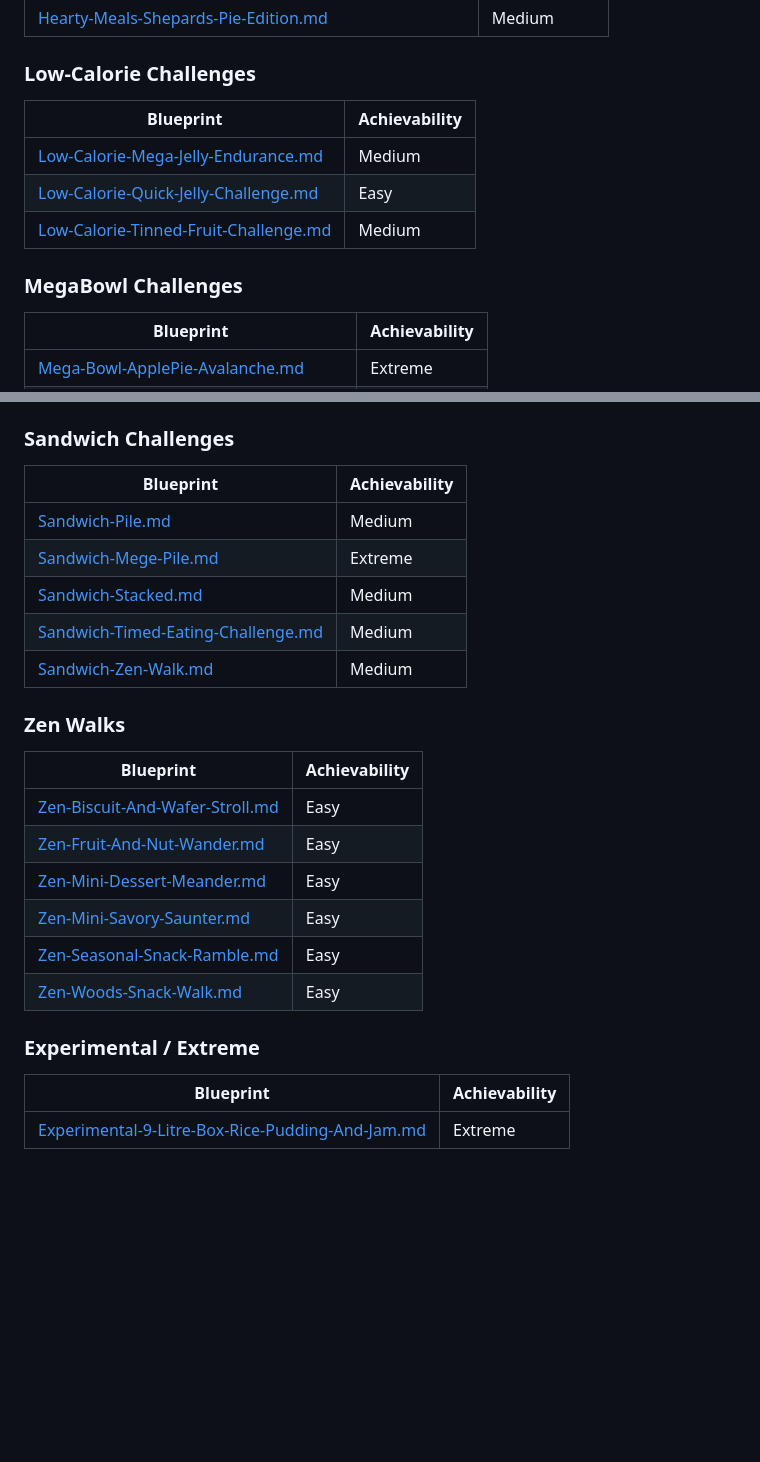
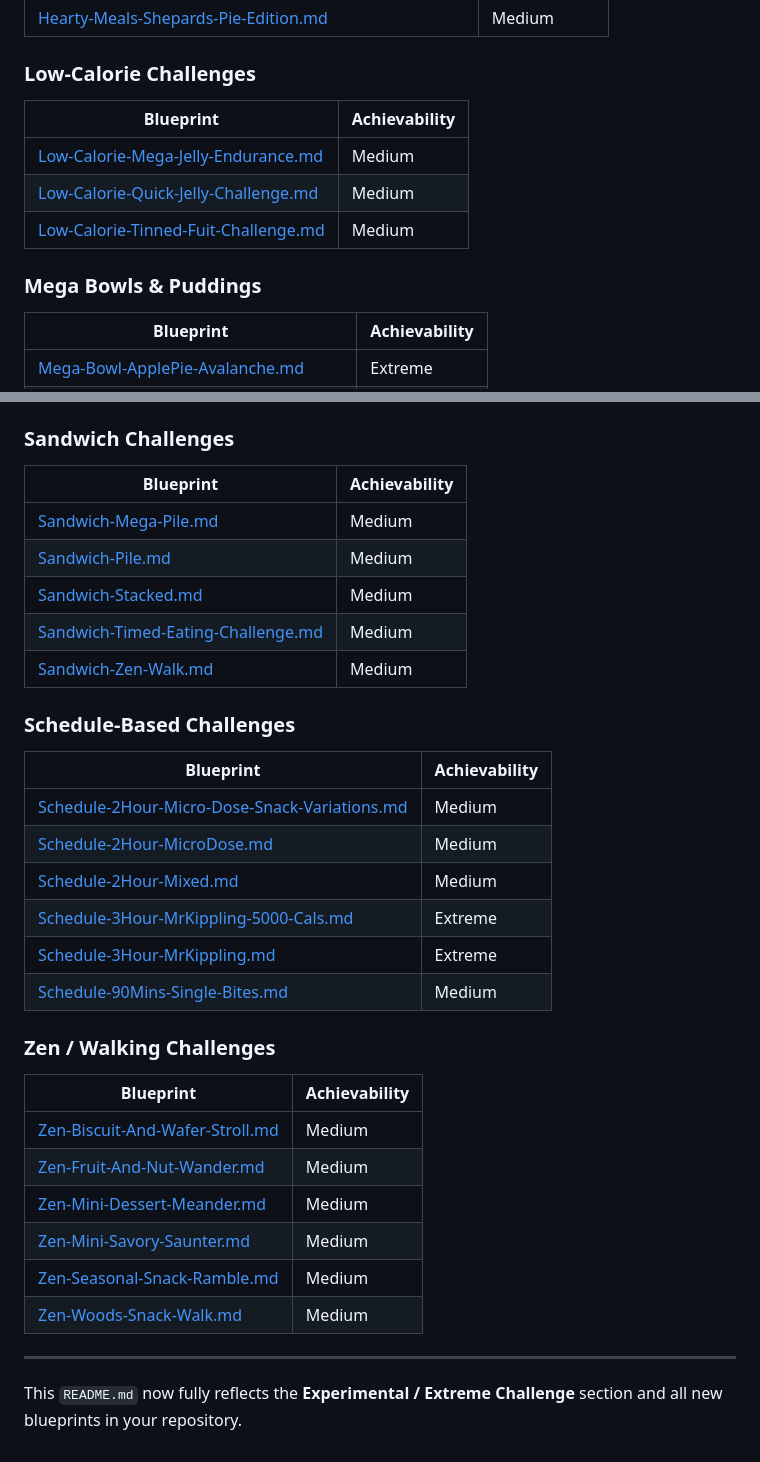
Before and after one commit to DuskCove/harbour, a Markdown page: README.md, 2 parts joined by grey strips. Rendered like a GitHub page; blank space fills up the shorter version.

```diff
--- a/README.md
+++ b/README.md
@@ -47,13 +57,13 @@ The repository serves as a catalog of **blueprints**—systematic guides designe
 
 ### Low-Calorie Challenges
 
-| Blueprint                                                                                  | Achievability |
-| ------------------------------------------------------------------------------------------ | ------------- |
-| [Low-Calorie-Mega-Jelly-Endurance.md](./blueprints/Low-Calorie-Mega-Jelly-Endurance.md)    | Medium        |
-| [Low-Calorie-Quick-Jelly-Challenge.md](./blueprints/Low-Calorie-Quick-Jelly-Challenge.md)  | Easy          |
-| [Low-Calorie-Tinned-Fruit-Challenge.md](./blueprints/Low-Calorie-Tinned-Fuit-Challenge.md) | Medium        |
+| Blueprint                                                                                 | Achievability |
+| ----------------------------------------------------------------------------------------- | ------------- |
+| [Low-Calorie-Mega-Jelly-Endurance.md](./blueprints/Low-Calorie-Mega-Jelly-Endurance.md)   | Medium        |
+| [Low-Calorie-Quick-Jelly-Challenge.md](./blueprints/Low-Calorie-Quick-Jelly-Challenge.md) | Medium        |
+| [Low-Calorie-Tinned-Fuit-Challenge.md](./blueprints/Low-Calorie-Tinned-Fuit-Challenge.md) | Medium        |
 
-### MegaBowl Challenges
+### Mega Bowls & Puddings
 
 | Blueprint                                                                                 | Achievability |
 | ----------------------------------------------------------------------------------------- | ------------- |
@@ -68,25 +78,34 @@ The repository serves as a catalog of **blueprints**—systematic guides designe
 
 | Blueprint                                                                             | Achievability |
 | ------------------------------------------------------------------------------------- | ------------- |
+| [Sandwich-Mega-Pile.md](./blueprints/Sandwich-Mega-Pile.md)                           | Medium        |
 | [Sandwich-Pile.md](./blueprints/Sandwich-Pile.md)                                     | Medium        |
-| [Sandwich-Mege-Pile.md](./blueprints/Sandwich-Mege-Pile.md)                           | Extreme       |
 | [Sandwich-Stacked.md](./blueprints/Sandwich-Stacked.md)                               | Medium        |
 | [Sandwich-Timed-Eating-Challenge.md](./blueprints/Sandwich-Timed-Eating-Challenge.md) | Medium        |
 | [Sandwich-Zen-Walk.md](./blueprints/Sandwich-Zen-Walk.md)                             | Medium        |
 
-### Zen Walks
+### Schedule-Based Challenges
+
+| Blueprint                                                                                                   | Achievability |
+| ----------------------------------------------------------------------------------------------------------- | ------------- |
+| [Schedule-2Hour-Micro-Dose-Snack-Variations.md](./blueprints/Schedule-2Hour-Micro-Dose-Snack-Variations.md) | Medium        |
+| [Schedule-2Hour-MicroDose.md](./blueprints/Schedule-2Hour-MicroDose.md)                                     | Medium        |
+| [Schedule-2Hour-Mixed.md](./blueprints/Schedule-2Hour-Mixed.md)                                             | Medium        |
+| [Schedule-3Hour-MrKippling-5000-Cals.md](./blueprints/Schedule-3Hour-MrKippling-5000-Cals.md)               | Extreme       |
+| [Schedule-3Hour-MrKippling.md](./blueprints/Schedule-3Hour-MrKippling.md)                                   | Extreme       |
+| [Schedule-90Mins-Single-Bites.md](./blueprints/Schedule-90Mins-Single-Bites.md)                             | Medium        |
+
+### Zen / Walking Challenges
 
 | Blueprint                                                                       | Achievability |
 | ------------------------------------------------------------------------------- | ------------- |
-| [Zen-Biscuit-And-Wafer-Stroll.md](./blueprints/Zen-Biscuit-And-Wafer-Stroll.md) | Easy          |
-| [Zen-Fruit-And-Nut-Wander.md](./blueprints/Zen-Fruit-And-Nut-Wander.md)         | Easy          |
-| [Zen-Mini-Dessert-Meander.md](./blueprints/Zen-Mini-Dessert-Meander.md)         | Easy          |
-| [Zen-Mini-Savory-Saunter.md](./blueprints/Zen-Mini-Savory-Saunter.md)           | Easy          |
-| [Zen-Seasonal-Snack-Ramble.md](./blueprints/Zen-Seasonal-Snack-Ramble.md)       | Easy          |
-| [Zen-Woods-Snack-Walk.md](./blueprints/Zen-Woods-Snack-Walk.md)                 | Easy          |
+| [Zen-Biscuit-And-Wafer-Stroll.md](./blueprints/Zen-Biscuit-And-Wafer-Stroll.md) | Medium        |
+| [Zen-Fruit-And-Nut-Wander.md](./blueprints/Zen-Fruit-And-Nut-Wander.md)         | Medium        |
+| [Zen-Mini-Dessert-Meander.md](./blueprints/Zen-Mini-Dessert-Meander.md)         | Medium        |
+| [Zen-Mini-Savory-Saunter.md](./blueprints/Zen-Mini-Savory-Saunter.md)           | Medium        |
+| [Zen-Seasonal-Snack-Ramble.md](./blueprints/Zen-Seasonal-Snack-Ramble.md)       | Medium        |
+| [Zen-Woods-Snack-Walk.md](./blueprints/Zen-Woods-Snack-Walk.md)                 | Medium        |
 
-### Experimental / Extreme
+---
 
-| Blueprint                                                                                                         | Achievability |
-| ----------------------------------------------------------------------------------------------------------------- | ------------- |
-| [Experimental-9-Litre-Box-Rice-Pudding-And-Jam.md](./blueprints/Experimental-9-Litre-Box-Rice-Pudding-And-Jam.md) | Extreme       |
+This `README.md` now fully reflects the **Experimental / Extreme Challenge** section and all new blueprints in your repository.
```
Also changed, not shown: other parts of README.md (+19 -9 lines).
